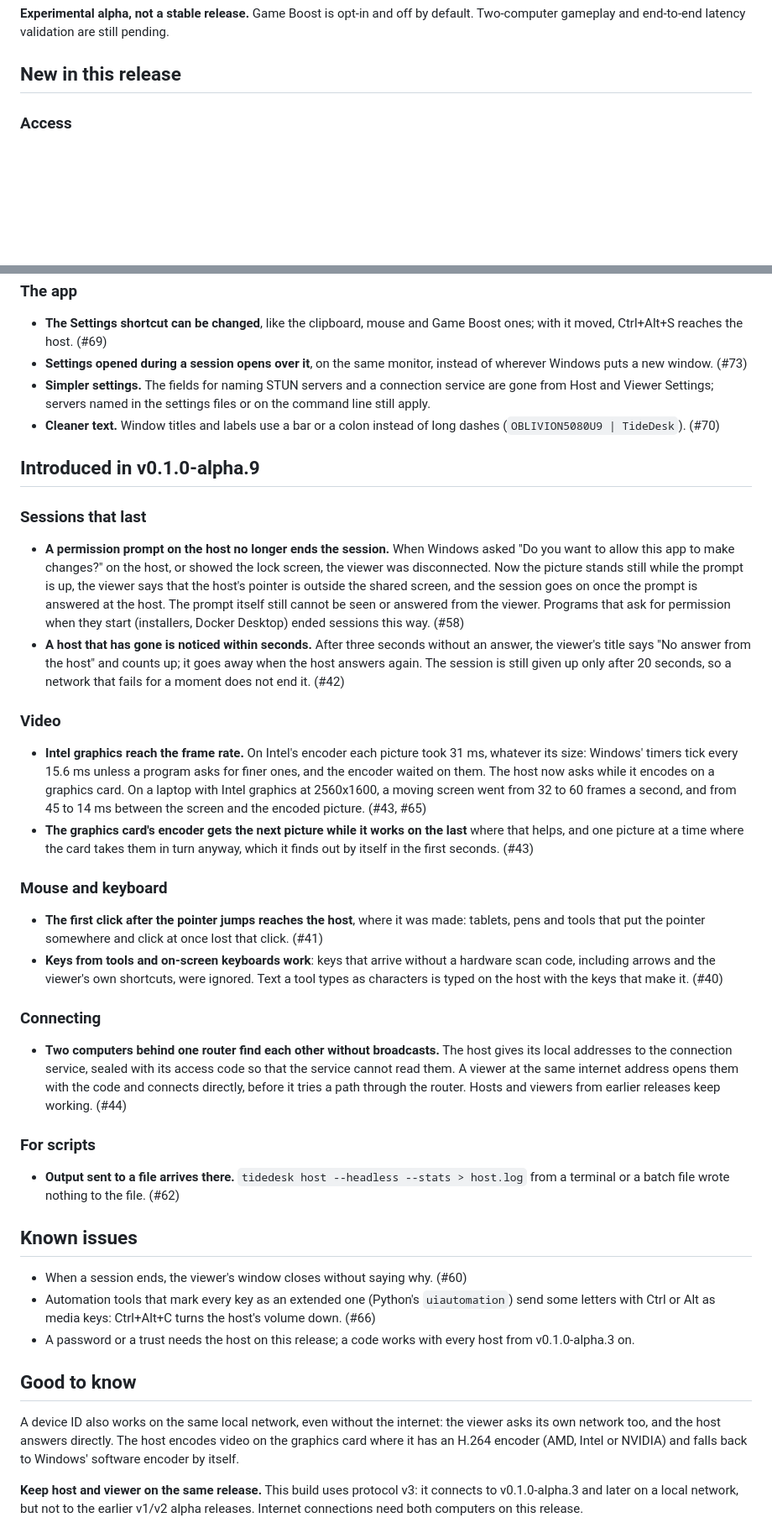
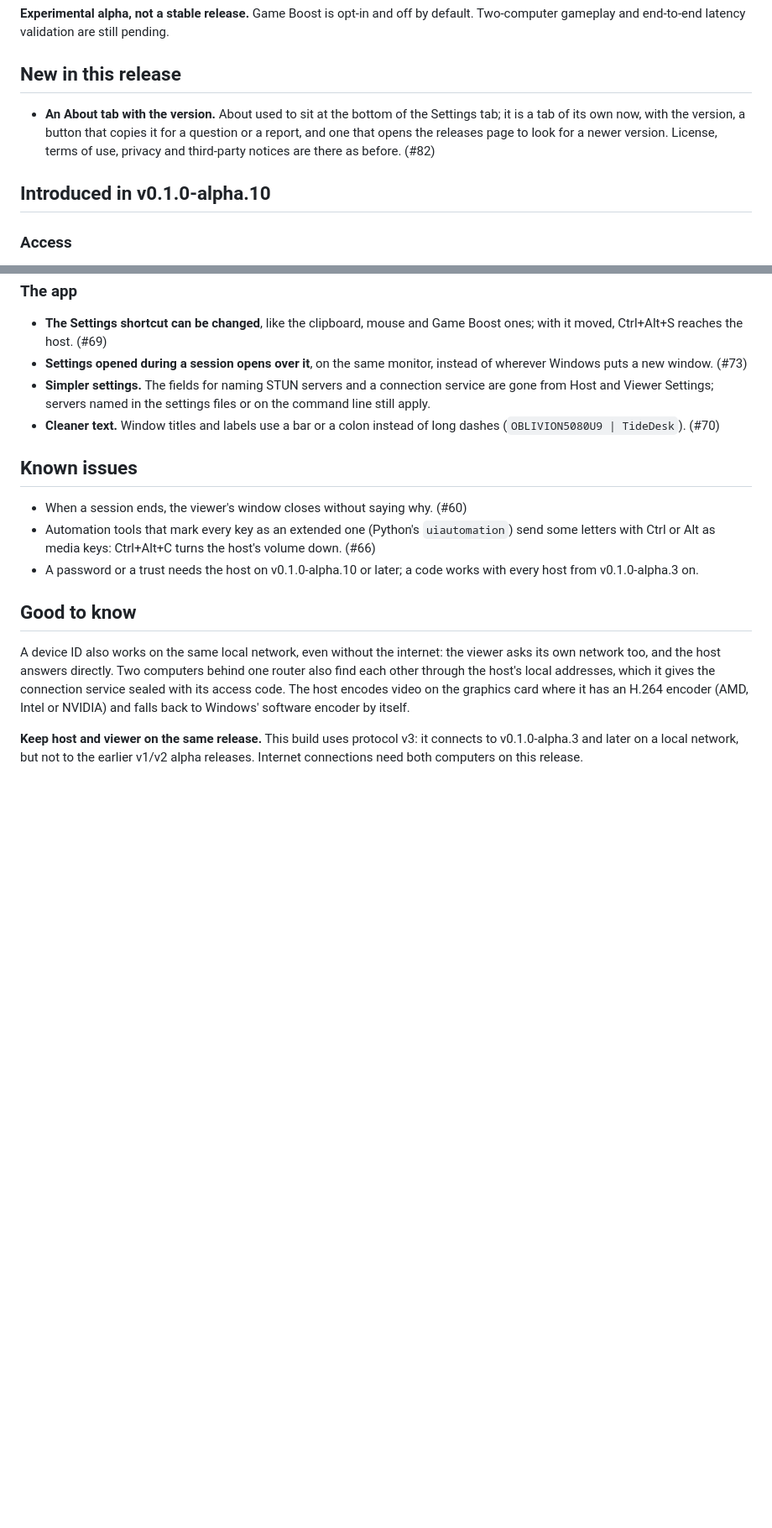
Before and after one commit to cristiangirlea/tidedesk, a Markdown page: assets/release-notes.md, 2 parts joined by grey strips. Shown at 84% size. GitHub-like rendering; blank space fills up the shorter version.

Commit message:
Release notes: what v0.1.0-alpha.11 brings
The About tab with the version; the alpha.10 items move to their own
section and alpha.9's go, with the local-addresses line kept in Good to
know.

```diff
--- a/assets/release-notes.md
+++ b/assets/release-notes.md
@@ -9,6 +9,10 @@ Download @ZIP@ and extract it. Run tidedesk.exe on both computers.
 **Experimental alpha, not a stable release.** Game Boost is opt-in and off by default. Two-computer gameplay and end-to-end latency validation are still pending.
 
 ## New in this release
+
+- **An About tab with the version.** About used to sit at the bottom of the Settings tab; it is a tab of its own now, with the version, a button that copies it for a question or a report, and one that opens the releases page to look for a newer version. License, terms of use, privacy and third-party notices are there as before. (#82)
+
+## Introduced in v0.1.0-alpha.10
 
 ### Access
 
@@ -24,40 +28,15 @@ Download @ZIP@ and extract it. Run tidedesk.exe on both computers.
 - **Simpler settings.** The fields for naming STUN servers and a connection service are gone from Host and Viewer Settings; servers named in the settings files or on the command line still apply.
 - **Cleaner text.** Window titles and labels use a bar or a colon instead of long dashes (`OBLIVION5080U9 | TideDesk`). (#70)
 
-## Introduced in v0.1.0-alpha.9
-
-### Sessions that last
-
-- **A permission prompt on the host no longer ends the session.** When Windows asked "Do you want to allow this app to make changes?" on the host, or showed the lock screen, the viewer was disconnected. Now the picture stands still while the prompt is up, the viewer says that the host's pointer is outside the shared screen, and the session goes on once the prompt is answered at the host. The prompt itself still cannot be seen or answered from the viewer. Programs that ask for permission when they start (installers, Docker Desktop) ended sessions this way. (#58)
-- **A host that has gone is noticed within seconds.** After three seconds without an answer, the viewer's title says "No answer from the host" and counts up; it goes away when the host answers again. The session is still given up only after 20 seconds, so a network that fails for a moment does not end it. (#42)
-
-### Video
-
-- **Intel graphics reach the frame rate.** On Intel's encoder each picture took 31 ms, whatever its size: Windows' timers tick every 15.6 ms unless a program asks for finer ones, and the encoder waited on them. The host now asks while it encodes on a graphics card. On a laptop with Intel graphics at 2560x1600, a moving screen went from 32 to 60 frames a second, and from 45 to 14 ms between the screen and the encoded picture. (#43, #65)
-- **The graphics card's encoder gets the next picture while it works on the last** where that helps, and one picture at a time where the card takes them in turn anyway, which it finds out by itself in the first seconds. (#43)
-
-### Mouse and keyboard
-
-- **The first click after the pointer jumps reaches the host**, where it was made: tablets, pens and tools that put the pointer somewhere and click at once lost that click. (#41)
-- **Keys from tools and on-screen keyboards work**: keys that arrive without a hardware scan code, including arrows and the viewer's own shortcuts, were ignored. Text a tool types as characters is typed on the host with the keys that make it. (#40)
-
-### Connecting
-
-- **Two computers behind one router find each other without broadcasts.** The host gives its local addresses to the connection service, sealed with its access code so that the service cannot read them. A viewer at the same internet address opens them with the code and connects directly, before it tries a path through the router. Hosts and viewers from earlier releases keep working. (#44)
-
-### For scripts
-
-- **Output sent to a file arrives there.** `tidedesk host --headless --stats > host.log` from a terminal or a batch file wrote nothing to the file. (#62)
-
 ## Known issues
 
 - When a session ends, the viewer's window closes without saying why. (#60)
 - Automation tools that mark every key as an extended one (Python's `uiautomation`) send some letters with Ctrl or Alt as media keys: Ctrl+Alt+C turns the host's volume down. (#66)
-- A password or a trust needs the host on this release; a code works with every host from v0.1.0-alpha.3 on.
+- A password or a trust needs the host on v0.1.0-alpha.10 or later; a code works with every host from v0.1.0-alpha.3 on.
 
 ## Good to know
 
-A device ID also works on the same local network, even without the internet: the viewer asks its own network too, and the host answers directly. The host encodes video on the graphics card where it has an H.264 encoder (AMD, Intel or NVIDIA) and falls back to Windows' software encoder by itself.
+A device ID also works on the same local network, even without the internet: the viewer asks its own network too, and the host answers directly. Two computers behind one router also find each other through the host's local addresses, which it gives the connection service sealed with its access code. The host encodes video on the graphics card where it has an H.264 encoder (AMD, Intel or NVIDIA) and falls back to Windows' software encoder by itself.
 
 **Keep host and viewer on the same release.** This build uses protocol v3: it connects to v0.1.0-alpha.3 and later on a local network, but not to the earlier v1/v2 alpha releases. Internet connections need both computers on this release.
 
```
